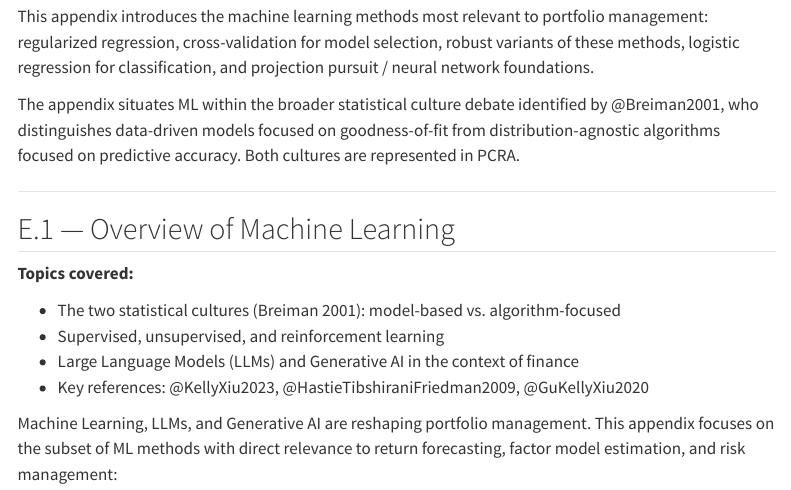
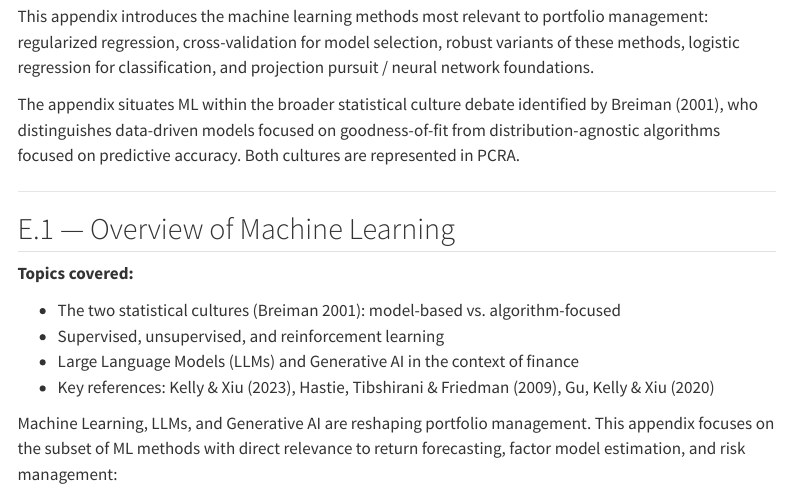
Before and after one commit to Aakarsh751/pcra-book-website, a Quarto document (appendix-e.qmd): the page in a window 1100 px wide, from 310 px down. Rendered offline with R 4.5, knitr and Pandoc in place of Quarto, with nearby package versions; menus at the side of the page are left out.

Commit message:
Fix render error: replace @citation syntax with plain text (no .bib file)

```diff
--- a/appendix-e.qmd
+++ b/appendix-e.qmd
@@ -21,7 +21,7 @@ subtitle: "Regularization, Robust Regression, Classification, and Projection Pur
 
 This appendix introduces the machine learning methods most relevant to portfolio management: regularized regression, cross-validation for model selection, robust variants of these methods, logistic regression for classification, and projection pursuit / neural network foundations.
 
-The appendix situates ML within the broader statistical culture debate identified by @Breiman2001, who distinguishes data-driven models focused on goodness-of-fit from distribution-agnostic algorithms focused on predictive accuracy. Both cultures are represented in PCRA.
+The appendix situates ML within the broader statistical culture debate identified by Breiman (2001), who distinguishes data-driven models focused on goodness-of-fit from distribution-agnostic algorithms focused on predictive accuracy. Both cultures are represented in PCRA.
 
 ---
 
@@ -33,7 +33,7 @@ The appendix situates ML within the broader statistical culture debate identifie
 - The two statistical cultures (Breiman 2001): model-based vs. algorithm-focused
 - Supervised, unsupervised, and reinforcement learning
 - Large Language Models (LLMs) and Generative AI in the context of finance
-- Key references: @KellyXiu2023, @HastieTibshiraniFriedman2009, @GuKellyXiu2020
+- Key references: Kelly & Xiu (2023), Hastie, Tibshirani & Friedman (2009), Gu, Kelly & Xiu (2020)
 :::
 
 Machine Learning, LLMs, and Generative AI are reshaping portfolio management. This appendix focuses on the subset of ML methods with direct relevance to return forecasting, factor model estimation, and risk management:
```
Also changed, not shown: appendix-a.qmd (+1 -1 lines).
